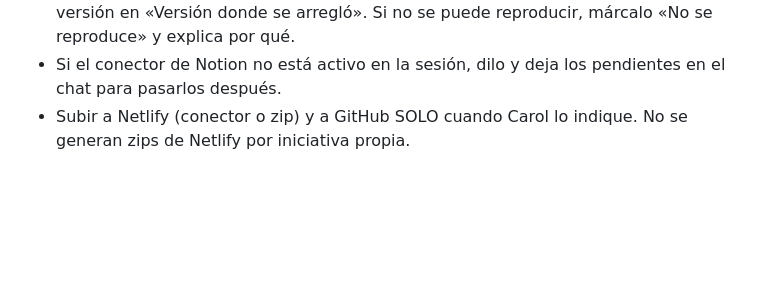
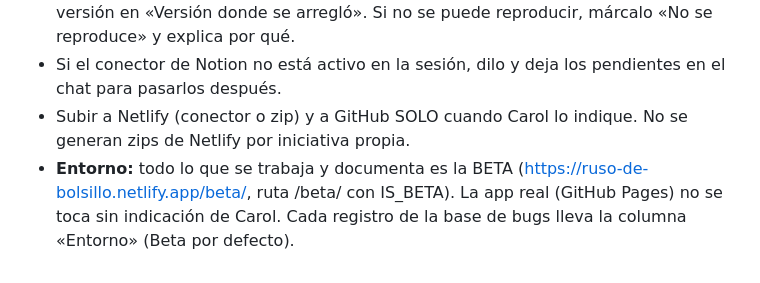
Before and after one commit to carkovskismind/Russo-Study, a Markdown page: CLAUDE.md, the part around the change. Drawn GitHub-style; blank space fills up the shorter version.

Commit message:
Documentación: aclara que se trabaja y documenta la beta
Co-Authored-By: Claude Sonnet 5.5 <noreply@anthropic.com>
Claude-Session: https://claude.ai/code/session_01QsiaUNd5ZKkQeTtnGrumAN

```diff
--- a/CLAUDE.md
+++ b/CLAUDE.md
@@ -64,3 +64,4 @@ Orden de trabajo en un mismo archivo: primero `mazos`, después `gramatica`. Nun
 - Cuando Carol anote un bug en Notion: primero verifícalo (reproduce o revisa el código y di qué encontraste), después corrige con el flujo normal (maqueta si cambia el diseño; programador; validar), y al terminar márcalo «Arreglado» con la versión en «Versión donde se arregló». Si no se puede reproducir, márcalo «No se reproduce» y explica por qué.
 - Si el conector de Notion no está activo en la sesión, dilo y deja los pendientes en el chat para pasarlos después.
 - Subir a Netlify (conector o zip) y a GitHub SOLO cuando Carol lo indique. No se generan zips de Netlify por iniciativa propia.
+- **Entorno:** todo lo que se trabaja y documenta es la BETA (https://ruso-de-bolsillo.netlify.app/beta/, ruta /beta/ con IS_BETA). La app real (GitHub Pages) no se toca sin indicación de Carol. Cada registro de la base de bugs lleva la columna «Entorno» (Beta por defecto).
```
